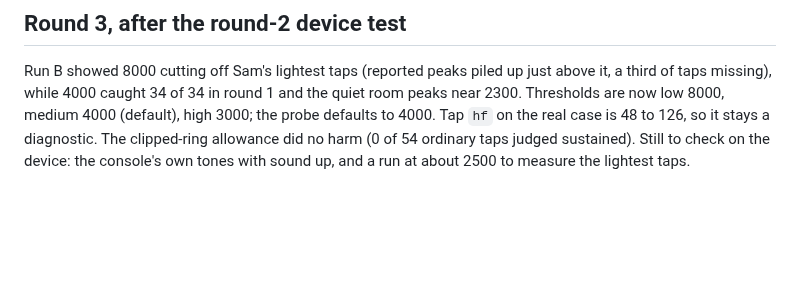
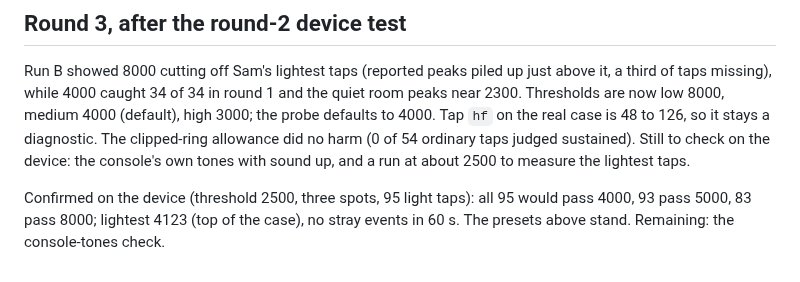
Before and after one commit to SamuelAirs/vesper9, a Markdown page: fleet-notes/reports/knock-input.md, the part around the change. GitHub-like rendering; blank space fills up the shorter version.

Commit message:
Knock report: light-tap measurement confirms the 4000 default
Co-Authored-By: Claude Opus 5.5 (1M context) <noreply@anthropic.com>
Claude-Session: https://claude.ai/code/session_016WHHTX1bvMQSYVzFp8RcnL

```diff
--- a/fleet-notes/reports/knock-input.md
+++ b/fleet-notes/reports/knock-input.md
@@ -128,3 +128,7 @@ third of taps missing), while 4000 caught 34 of 34 in round 1 and the quiet room
 4000. Tap `hf` on the real case is 48 to 126, so it stays a diagnostic. The clipped-ring
 allowance did no harm (0 of 54 ordinary taps judged sustained). Still to check on the device:
 the console's own tones with sound up, and a run at about 2500 to measure the lightest taps.
+
+Confirmed on the device (threshold 2500, three spots, 95 light taps): all 95 would pass 4000, 93
+pass 5000, 83 pass 8000; lightest 4123 (top of the case), no stray events in 60 s. The presets
+above stand. Remaining: the console-tones check.
```
